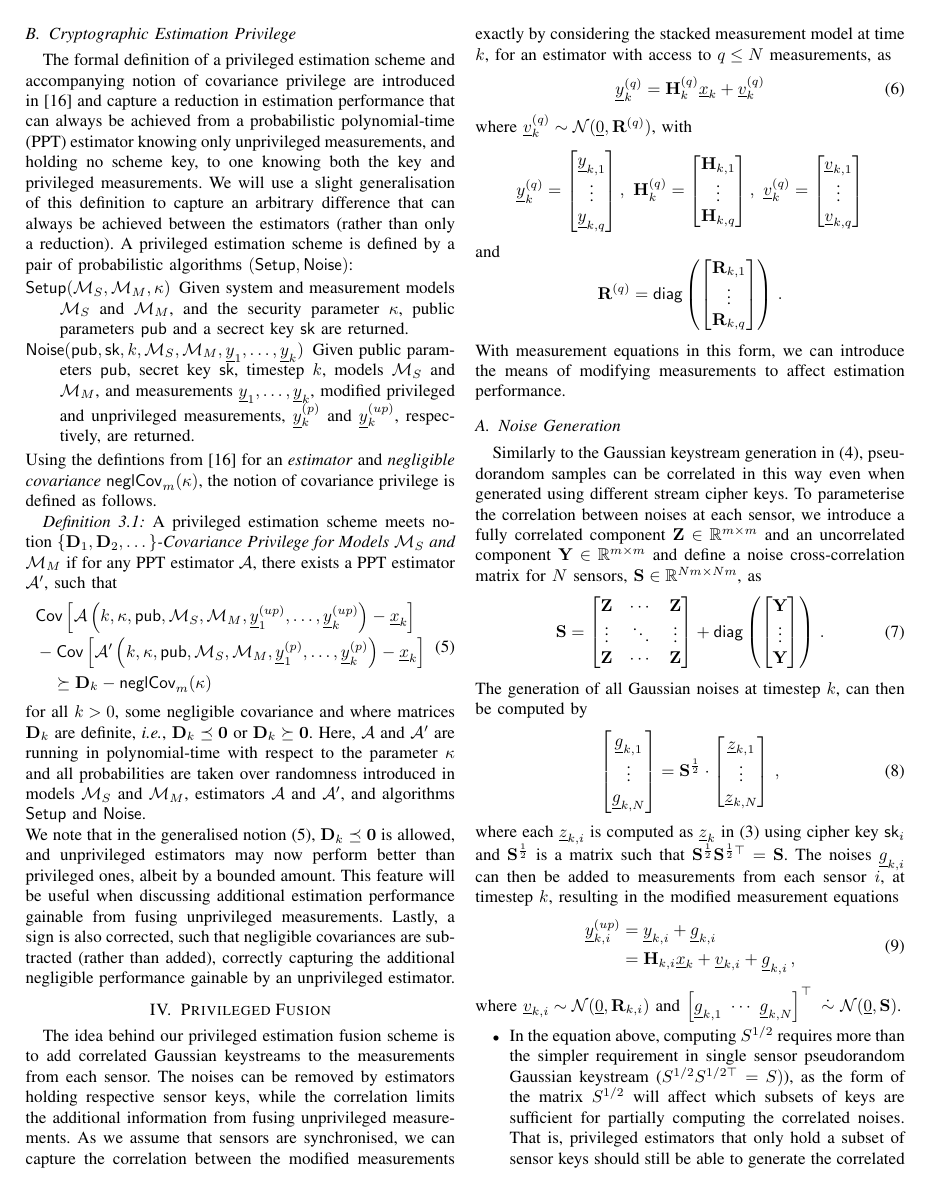
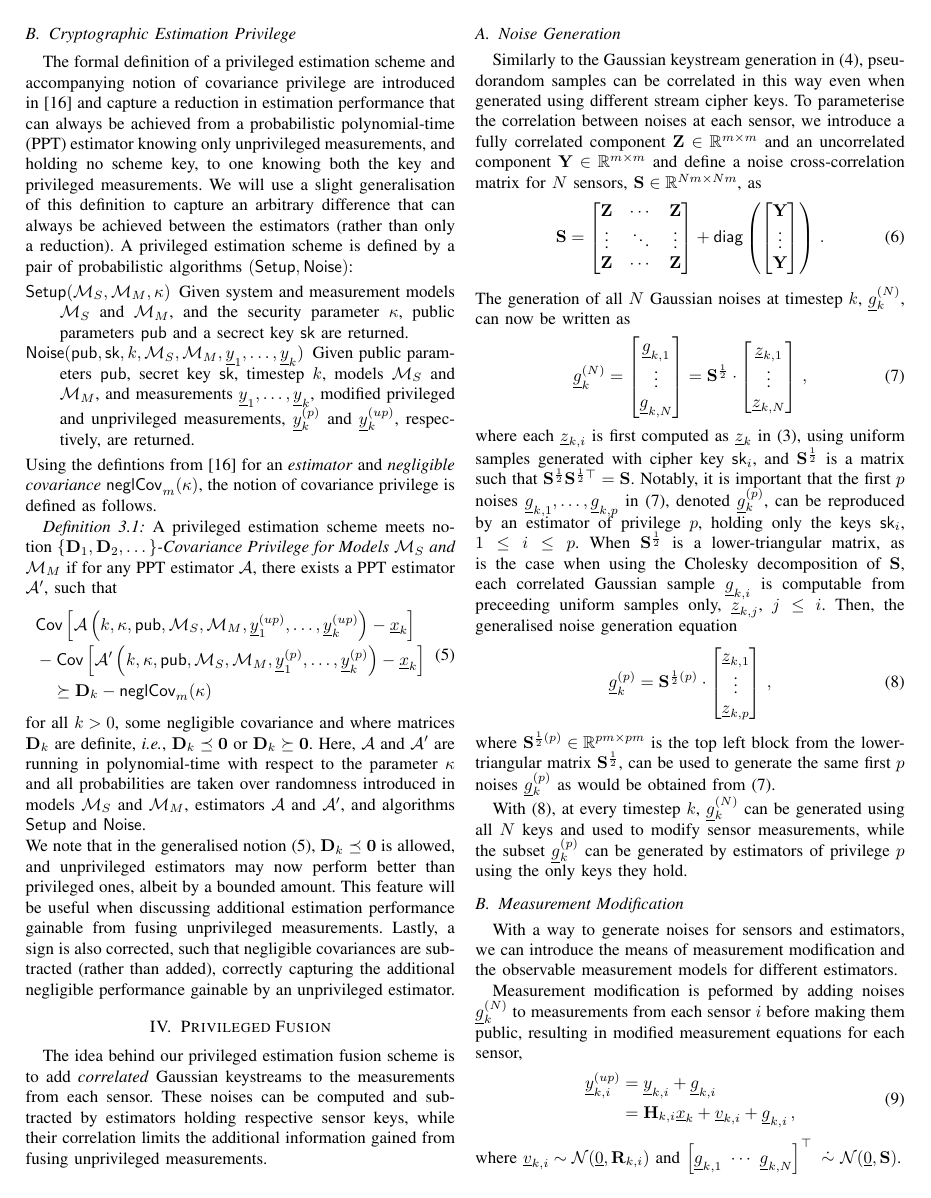
Before and after one commit to omubtcezq/PrivilegedFusion, a LaTeX paper (main.tex): page 3 of 6. Compiled offline with pdfLaTeX; a missing font is replaced by an installed copy or a similar font; a LaTeX package or settings file that is missing is left out.

Commit message:
Draft for noise generation - one of the probably 2 or 3 very confusing parts, reads okay for now Added a measurement modification subsection as this was in the noise generation subsection before which would have been too complicated

```diff
--- a/main.tex
+++ b/main.tex
@@ -238,8 +238,86 @@ We note that in the generalised notion \eqref{eqn:cov_priv_security_notion}, $\m
 %
 
 \section{Privileged Fusion}\label{sec:scheme}
-The idea behind our privileged estimation fusion scheme is to add correlated Gaussian keystreams to the measurements from each sensor. The noises can be removed by estimators holding respective sensor keys, while the correlation limits the additional information from fusing unprivileged measurements. As we assume that sensors are synchronised, we can capture the correlation between the modified measurements exactly by considering the stacked measurement model at time $k$, for an estimator with access to $q\leq N$ measurements, as
+The idea behind our privileged estimation fusion scheme is to add \textit{correlated} Gaussian keystreams to the measurements from each sensor. These noises can be computed and subtracted by estimators holding respective sensor keys, while their correlation limits the additional information gained from fusing unprivileged measurements.
+
+%
+% ##    ##  #######  ####  ######  ########     ######   ######## ##    ##
+% ###   ## ##     ##  ##  ##    ## ##          ##    ##  ##       ###   ##
+% ####  ## ##     ##  ##  ##       ##          ##        ##       ####  ##
+% ## ## ## ##     ##  ##   ######  ######      ##   #### ######   ## ## ##
+% ##  #### ##     ##  ##        ## ##          ##    ##  ##       ##  ####
+% ##   ### ##     ##  ##  ##    ## ##          ##    ##  ##       ##   ###
+% ##    ##  #######  ####  ######  ########     ######   ######## ##    ##
+%
+
+\subsection{Noise Generation}\label{subsec:noise_gen}
+Similarly to the Gaussian keystream generation in \eqref{eqn:gaussian_keystream_generation}, pseudorandom samples can be correlated in this way even when generated using different stream cipher keys. To parameterise the correlation between noises at each sensor, we introduce a fully correlated component $\mat{Z}\in\mathbb{R}^{m\times m}$ and an uncorrelated component $\mat{Y}\in\mathbb{R}^{m\times m}$ and define a noise cross-correlation matrix for $N$ sensors, $\mat{S} \in \mathbb{R}^{Nm\times Nm}$, as
 \begin{equation}
-  \vec{y}_k^{(q)} = \mat{H}_k^{(q)}\vec{x}_k + \vec{v}_k^{(q)}
+  \mat{S}=
+  \begin{bmatrix}
+    \mat{Z} & \cdots & \mat{Z}\\
+    \vdots & \ddots & \vdots\\
+    \mat{Z} & \cdots & \mat{Z}\\
+  \end{bmatrix}+\mathsf{diag}\left(
+  \begin{bmatrix}
+    \mat{Y}\\
+    \vdots\\
+    \mat{Y}\\
+  \end{bmatrix}\right)\,.
 \end{equation}
-where $\vec{v}_k^{(q)}\sim\mathcal{N}(\vec{0},\mat{R}^{(q)})$, with
+The generation of all $N$ Gaussian noises at timestep $k$, $\vec{g}_k^{(N)}$, can now be written as
+\begin{equation}\label{eqn:all_correletaed_noises_generation}
+  \vec{g}_k^{(N)}=
+  \begin{bmatrix}
+    \vec{g}_{k,1}\\
+    \vdots\\
+    \vec{g}_{k,N}
+  \end{bmatrix}=
+  \mat{S}^\frac{1}{2}\cdot
+  \begin{bmatrix}
+    \vec{z}_{k,1}\\
+    \vdots\\
+    \vec{z}_{k,N}
+  \end{bmatrix}\,,
+\end{equation}
+where each $\vec{z}_{k,i}$ is first computed as $\vec{z}_k$ in \eqref{eqn:standard_gaussian_generation}, using uniform samples generated with cipher key $\mathsf{sk}_i$, and $\mat{S}^\frac{1}{2}$ is a matrix such that $\mat{S}^\frac{1}{2}\mat{S}^{\frac{1}{2}\top}=\mat{S}$. Notably, it is important that the first $p$ noises $\vec{g}_{k,1},\dots,\vec{g}_{k,p}$ in \eqref{eqn:all_correletaed_noises_generation}, denoted $\vec{g}_k^{(p)}$, can be reproduced by an estimator of privilege $p$, holding only the keys $\mathsf{sk}_i$, $1\leq i \leq p$. When $\mat{S}^\frac{1}{2}$ is a lower-triangular matrix, as is the case when using the Cholesky decomposition of $\mat{S}$, each correlated Gaussian sample $\vec{g}_{k,i}$ is computable from preceeding uniform samples only, $\vec{z}_{k,j}$, $j\leq i$. Then, the generalised noise generation equation
+\begin{equation}\label{eqn:p_correletaed_noises_generation}
+  \vec{g}_k^{(p)}=
+  \mat{S}^{\frac{1}{2}(p)}\cdot
+  \begin{bmatrix}
+    \vec{z}_{k,1}\\
+    \vdots\\
+    \vec{z}_{k,p}
+  \end{bmatrix}\,,
+\end{equation}
+where $\mat{S}^{\frac{1}{2}(p)}\in\mathbb{R}^{pm\times pm}$ is the top left block from the lower-triangular matrix $\mat{S}^\frac{1}{2}$, can be used to generate the same first $p$ noises $\vec{g}_k^{(p)}$ as would be obtained from \eqref{eqn:all_correletaed_noises_generation}.
+
+With \eqref{eqn:p_correletaed_noises_generation}, at every timestep $k$, $\vec{g}_k^{(N)}$ can be generated using all $N$ keys and used to modify sensor measurements, while the subset $\vec{g}_k^{(p)}$ can be generated by estimators of privilege $p$ using the only keys they hold.
+
+%
+% ##     ##  #######  ########  ######## ##          ##     ##  #######  ########
+% ###   ### ##     ## ##     ## ##       ##          ###   ### ##     ## ##     ##
+% #### #### ##     ## ##     ## ##       ##          #### #### ##     ## ##     ##
+% ## ### ## ##     ## ##     ## ######   ##          ## ### ## ##     ## ##     ##
+% ##     ## ##     ## ##     ## ##       ##          ##     ## ##     ## ##     ##
+% ##     ## ##     ## ##     ## ##       ##          ##     ## ##     ## ##     ##
+% ##     ##  #######  ########  ######## ########    ##     ##  #######  ########
+%
+
+\subsection{Measurement Modification}
+With a way to generate noises for sensors and estimators, we can introduce the means of measurement modification and the observable measurement models for different estimators.
+
+Measurement modification is peformed by adding noises $\vec{g}_k^{(N)}$ to measurements from each sensor $i$ before making them public, resulting in modified measurement equations for each sensor,
+\begin{equation}
+\begin{split}
+  \vec{y}_{k,i}^{(up)} &= \vec{y}_{k,i} + \vec{g}_{k,i}\\
+  &= \mat{H}_{k,i}\vec{x}_k + \vec{v}_{k,i} + \vec{g}_{k,i}\,,
+\end{split}
+\end{equation}
+where $\vec{v}_{k,i}\sim\mathcal{N}(\vec{0},\mat{R}_{k,i})$ and $\left[\vec{g}_{k,1}\ \cdots\ \vec{g}_{k,N}\right]^\top\ \dot{\sim}\ \mathcal{N}(\vec{0}, \mat{S})$.
+
+
+
+
+As we assume that sensors are synchronised, we can capture the correlation between modified measurements exactly by considering the stacked measurement model for an estimator $\mathsf{e}_{p,q}$ at time $k$,
+\begin{equation}
@@ -246,5 +327,5 @@ where $\vec{v}_k^{(q)}\sim\mathcal{N}(\vec{0},\mat{R}^{(q)})$, with
 \begin{equation*}
-  \vec{y}_k^{(q)}=
+  \vec{y}_k^{(p,q)}=
   \begin{bmatrix}
     \vec{y}_{k,1}\\
     \vdots\\
@@ -261,63 +342,25 @@ where $\vec{v}_k^{(q)}\sim\mathcal{N}(\vec{0},\mat{R}^{(q)})$, with
     \vec{v}_{k,1}\\
     \vdots\\
     \vec{v}_{k,q}
-  \end{bmatrix}
+  \end{bmatrix}\,,
 \end{equation*}
-and
 \begin{equation*}
-  \mat{R}^{(q)}=\mathsf{diag}\left(
+  \mat{R}_k^{(q)}=\mathsf{diag}\left(
     \begin{bmatrix}
       \mat{R}_{k,1}\\
       \vdots\\
       \mat{R}_{k,q}
-    \end{bmatrix}\right)\,.
+    \end{bmatrix}\right)\,
 \end{equation*}
-With measurement equations in this form, we can introduce the means of modifying measurements to affect estimation performance.
+and some cross-correlation matrix $\mat{S}$.
 
-\subsection{Noise Generation}\label{subsec:noise_gen}
-Similarly to the Gaussian keystream generation in \eqref{eqn:gaussian_keystream_generation}, pseudorandom samples can be correlated in this way even when generated using different stream cipher keys. To parameterise the correlation between noises at each sensor, we introduce a fully correlated component $\mat{Z}\in\mathbb{R}^{m\times m}$ and an uncorrelated component $\mat{Y}\in\mathbb{R}^{m\times m}$ and define a noise cross-correlation matrix for $N$ sensors, $\mat{S} \in \mathbb{R}^{Nm\times Nm}$, as
-\begin{equation}
-  \mat{S}=
-  \begin{bmatrix}
-    \mat{Z} & \cdots & \mat{Z}\\
-    \vdots & \ddots & \vdots\\
-    \mat{Z} & \cdots & \mat{Z}\\
-  \end{bmatrix}+\mathsf{diag}\left(
-  \begin{bmatrix}
-    \mat{Y}\\
-    \vdots\\
-    \mat{Y}\\
-  \end{bmatrix}\right)\,.
-\end{equation}
-The generation of all Gaussian noises at timestep $k$, can then be computed by
-\begin{equation}
-  \begin{bmatrix}
-    \vec{g}_{k,1}\\
-    \vdots\\
-    \vec{g}_{k,N}
-  \end{bmatrix}=
-  \mat{S}^\frac{1}{2}\cdot
-  \begin{bmatrix}
-    \vec{z}_{k,1}\\
-    \vdots\\
-    \vec{z}_{k,N}
-  \end{bmatrix}\,,
-\end{equation}
-where each $\vec{z}_{k,i}$ is computed as $\vec{z}_k$ in \eqref{eqn:standard_gaussian_generation} using cipher key $\mathsf{sk}_i$ and $\mat{S}^\frac{1}{2}$ is a matrix such that $\mat{S}^\frac{1}{2}\mat{S}^{\frac{1}{2}\top}=\mat{S}$. The noises $\vec{g}_{k,i}$ can then be added to measurements from each sensor $i$, at timestep $k$, resulting in the modified measurement equations
-\begin{equation}
-\begin{split}
-  \vec{y}_{k,i}^{(up)} &= \vec{y}_{k,i} + \vec{g}_{k,i}\\
-  &= \mat{H}_{k,i}\vec{x}_k + \vec{v}_{k,i} + \vec{g}_{k,i}\,,
-\end{split}
-\end{equation}
-where $\vec{v}_{k,i}\sim\mathcal{N}(\vec{0},\mat{R}_{k,i})$ and $\left[\vec{g}_{k,1}\ \cdots\ \vec{g}_{k,N}\right]^\top\ \dot{\sim}\ \mathcal{N}(\vec{0}, \mat{S})$.
 
 \begin{itemize}
   %\item Similarly to the Gaussian keystream introduced earlier, pseudorandom standard normal samples can be correlated when transformed together even when generated using different keys.
   %\item To capture a correlation between additive noises from each sensor, we introduce the fully correlated component $Z$ and the uncorrelated component $Y$ and given $n$ sensors we define the generated noise cross-correlation matrix as $S$ (give equation).
-  %\item The generation of the additive noise can then be computed with $m$ standard normal pseudorandom samples generated from keys of each sensor with the following equation (using $S^{1/2}$) and added to the measurements at every timestep $k$ as follows (give measurements equation with two noises).
-  \item In the equation above, computing $S^{1/2}$ requires more than the simpler requirement in single sensor pseudorandom Gaussian keystream ($S^{1/2}S^{1/2\top}=S)$), as the form of the matrix $S^{1/2}$ will affect which subsets of keys are sufficient for partially computing the correlated noises. That is, privileged estimators that only hold a subset of sensor keys should still be able to generate the correlated pseudorandom Gaussian keystream for the subset of sensors for which they hold keys, but not for the remaining sensors.
-  \item To achieve this and support the privileges introduced in the previous subsection, a lower-triangular form of $S^{1/2}$ is required, for which we will use the Cholesky decomposition. In this form, computing $S^{1/2}$ for a subset of sensors $1,...,j$, $j\leq n$ satisfies the following (equation showing that this matrix is the top left block matrix of the equivalent decomposition for all $n$ sensors).
+  \item The generation of the additive noise can then be computed with $m$ standard normal pseudorandom samples generated from keys of each sensor with the following equation (using $S^{1/2}$) and added to the measurements at every timestep $k$ as follows (give measurements equation with two noises).
+  %\item In the equation above, computing $S^{1/2}$ requires more than the simpler requirement in single sensor pseudorandom Gaussian keystream ($S^{1/2}S^{1/2\top}=S)$), as the form of the matrix $S^{1/2}$ will affect which subsets of keys are sufficient for partially computing the correlated noises. That is, privileged estimators that only hold a subset of sensor keys should still be able to generate the correlated pseudorandom Gaussian keystream for the subset of sensors for which they hold keys, but not for the remaining sensors.
+  %\item To achieve this and support the privileges introduced in the previous subsection, a lower-triangular form of $S^{1/2}$ is required, for which we will use the Cholesky decomposition. In this form, computing $S^{1/2}$ for a subset of sensors $1,...,j$, $j\leq n$ satisfies the following (equation showing that this matrix is the top left block matrix of the equivalent decomposition for all $n$ sensors).
   \item Now, an estimator of privilege $j$ (that holds the keys $sk_1,...,sk_j$, $j\leq n$), can correctly generate the noises for sensors $1,...,j$ by computing (give partial generation equation up to sensor $j$).
   \item The subset of computed noises can then be removed from received sensor measurements $z'_1,...,z'_j$ by subtracting it.
 
```
Also changed, not shown: main.pdf, main.tex (3 more changed lines).
